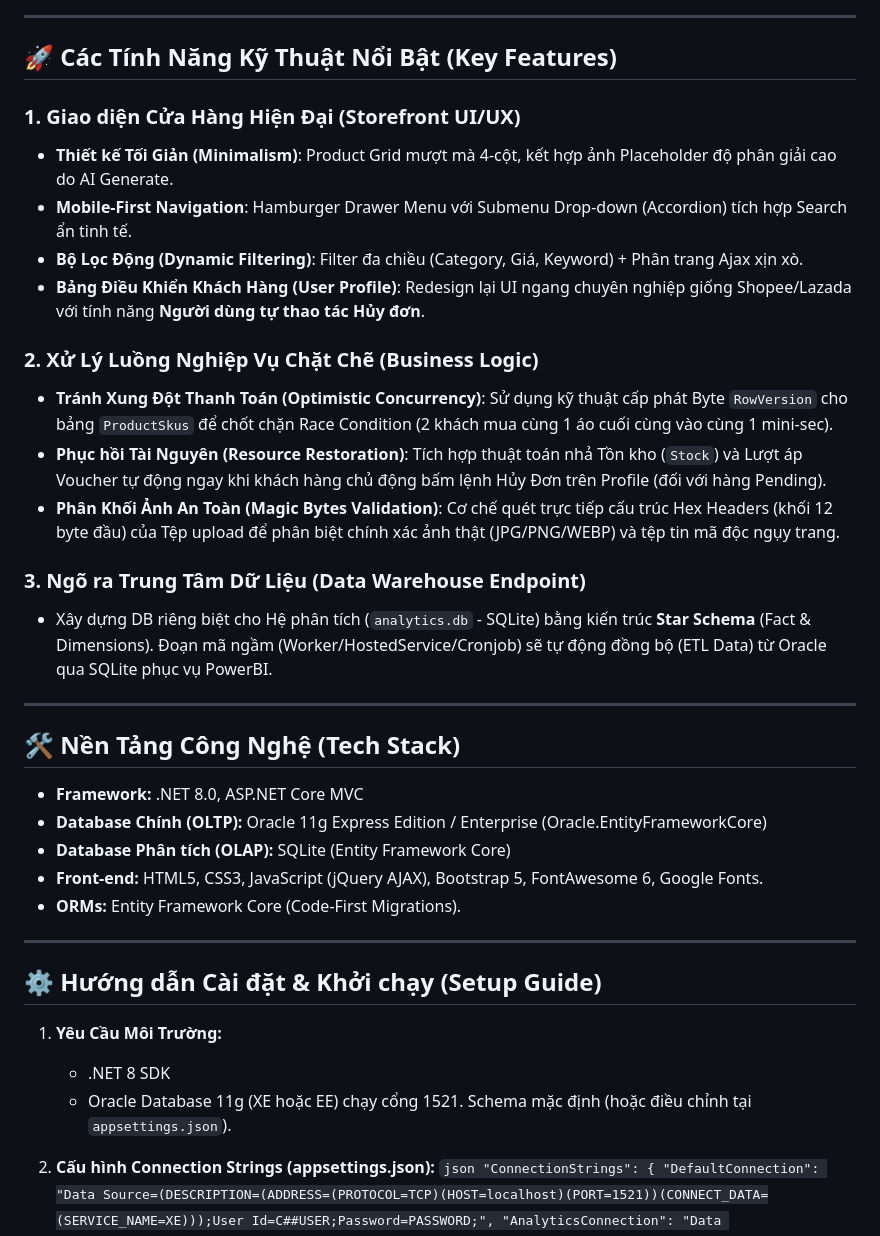
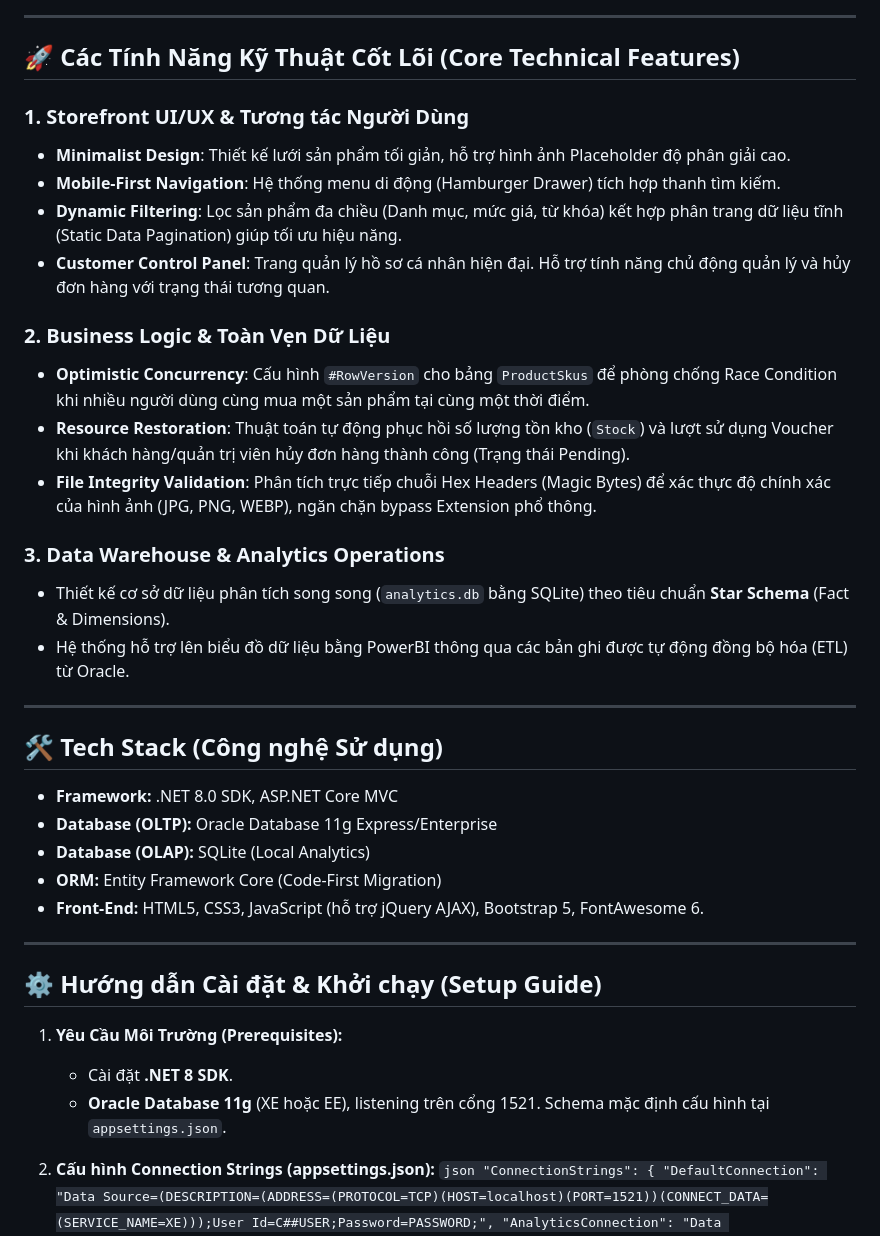
Before and after one commit to baoquocnguyn148/FashionIS, a Markdown page: README.md, the part around one of its changes. Rendered like a GitHub page.

Commit message:
Docs: Refactor README.md to Senior Developer professional tone

```diff
--- a/README.md
+++ b/README.md
@@ -30,38 +30,39 @@ Xây dựng trên nền tảng ASP.NET Identity tương thích 100% với Oracle
 
 ---
 
-## 🚀 Các Tính Năng Kỹ Thuật Nổi Bật (Key Features)
+## 🚀 Các Tính Năng Kỹ Thuật Cốt Lõi (Core Technical Features)
 
-### 1. Giao diện Cửa Hàng Hiện Đại (Storefront UI/UX)
-- **Thiết kế Tối Giản (Minimalism)**: Product Grid mượt mà 4-cột, kết hợp ảnh Placeholder độ phân giải cao do AI Generate.
-- **Mobile-First Navigation**: Hamburger Drawer Menu với Submenu Drop-down (Accordion) tích hợp Search ẩn tinh tế.
-- **Bộ Lọc Động (Dynamic Filtering)**: Filter đa chiều (Category, Giá, Keyword) + Phân trang Ajax xịn xò.
-- **Bảng Điều Khiển Khách Hàng (User Profile)**: Redesign lại UI ngang chuyên nghiệp giống Shopee/Lazada với tính năng **Người dùng tự thao tác Hủy đơn**.
+### 1. Storefront UI/UX & Tương tác Người Dùng
+- **Minimalist Design**: Thiết kế lưới sản phẩm tối giản, hỗ trợ hình ảnh Placeholder độ phân giải cao.
+- **Mobile-First Navigation**: Hệ thống menu di động (Hamburger Drawer) tích hợp thanh tìm kiếm.
+- **Dynamic Filtering**: Lọc sản phẩm đa chiều (Danh mục, mức giá, từ khóa) kết hợp phân trang dữ liệu tĩnh (Static Data Pagination) giúp tối ưu hiệu năng.
+- **Customer Control Panel**: Trang quản lý hồ sơ cá nhân hiện đại. Hỗ trợ tính năng chủ động quản lý và hủy đơn hàng với trạng thái tương quan.
 
-### 2. Xử Lý Luồng Nghiệp Vụ Chặt Chẽ (Business Logic)
-- **Tránh Xung Đột Thanh Toán (Optimistic Concurrency)**: Sử dụng kỹ thuật cấp phát Byte `RowVersion` cho bảng `ProductSkus` để chốt chặn Race Condition (2 khách mua cùng 1 áo cuối cùng vào cùng 1 mini-sec).
-- **Phục hồi Tài Nguyên (Resource Restoration)**: Tích hợp thuật toán nhả Tồn kho (`Stock`) và Lượt áp Voucher tự động ngay khi khách hàng chủ động bấm lệnh Hủy Đơn trên Profile (đối với hàng Pending).
-- **Phân Khối Ảnh An Toàn (Magic Bytes Validation)**: Cơ chế quét trực tiếp cấu trúc Hex Headers (khối 12 byte đầu) của Tệp upload để phân biệt chính xác ảnh thật (JPG/PNG/WEBP) và tệp tin mã độc ngụy trang.
+### 2. Business Logic & Toàn Vẹn Dữ Liệu
+- **Optimistic Concurrency**: Cấu hình `#RowVersion` cho bảng `ProductSkus` để phòng chống Race Condition khi nhiều người dùng cùng mua một sản phẩm tại cùng một thời điểm.
+- **Resource Restoration**: Thuật toán tự động phục hồi số lượng tồn kho (`Stock`) và lượt sử dụng Voucher khi khách hàng/quản trị viên hủy đơn hàng thành công (Trạng thái Pending).
+- **File Integrity Validation**: Phân tích trực tiếp chuỗi Hex Headers (Magic Bytes) để xác thực độ chính xác của hình ảnh (JPG, PNG, WEBP), ngăn chặn bypass Extension phổ thông.
 
-### 3. Ngõ ra Trung Tâm Dữ Liệu (Data Warehouse Endpoint)
-- Xây dựng DB riêng biệt cho Hệ phân tích (`analytics.db` - SQLite) bằng kiến trúc **Star Schema** (Fact & Dimensions). Đoạn mã ngầm (Worker/HostedService/Cronjob) sẽ tự động đồng bộ (ETL Data) từ Oracle qua SQLite phục vụ PowerBI.
+### 3. Data Warehouse & Analytics Operations
+- Thiết kế cơ sở dữ liệu phân tích song song (`analytics.db` bằng SQLite) theo tiêu chuẩn **Star Schema** (Fact & Dimensions).
+- Hệ thống hỗ trợ lên biểu đồ dữ liệu bằng PowerBI thông qua các bản ghi được tự động đồng bộ hóa (ETL) từ Oracle.
 
 ---
 
-## 🛠 Nền Tảng Công Nghệ (Tech Stack)
-- **Framework:** .NET 8.0, ASP.NET Core MVC
-- **Database Chính (OLTP):** Oracle 11g Express Edition / Enterprise (Oracle.EntityFrameworkCore)
-- **Database Phân tích (OLAP):** SQLite (Entity Framework Core)
-- **Front-end:** HTML5, CSS3, JavaScript (jQuery AJAX), Bootstrap 5, FontAwesome 6, Google Fonts.
-- **ORMs:** Entity Framework Core (Code-First Migrations).
+## 🛠 Tech Stack (Công nghệ Sử dụng)
+- **Framework:** .NET 8.0 SDK, ASP.NET Core MVC
+- **Database (OLTP):** Oracle Database 11g Express/Enterprise
+- **Database (OLAP):** SQLite (Local Analytics)
+- **ORM:** Entity Framework Core (Code-First Migration)
+- **Front-End:** HTML5, CSS3, JavaScript (hỗ trợ jQuery AJAX), Bootstrap 5, FontAwesome 6.
 
 ---
 
 ## ⚙ Hướng dẫn Cài đặt & Khởi chạy (Setup Guide)
 
-1. **Yêu Cầu Môi Trường:**
-   - .NET 8 SDK
-   - Oracle Database 11g (XE hoặc EE) chạy cổng 1521. Schema mặc định (hoặc điều chỉnh tại `appsettings.json`).
+1. **Yêu Cầu Môi Trường (Prerequisites):**
+   - Cài đặt **.NET 8 SDK**.
+   - **Oracle Database 11g** (XE hoặc EE), listening trên cổng 1521. Schema mặc định cấu hình tại `appsettings.json`.
 
 2. **Cấu hình Connection Strings (appsettings.json):**
    `json
```
Also changed, not shown: other parts of README.md (+17 -18 lines).
